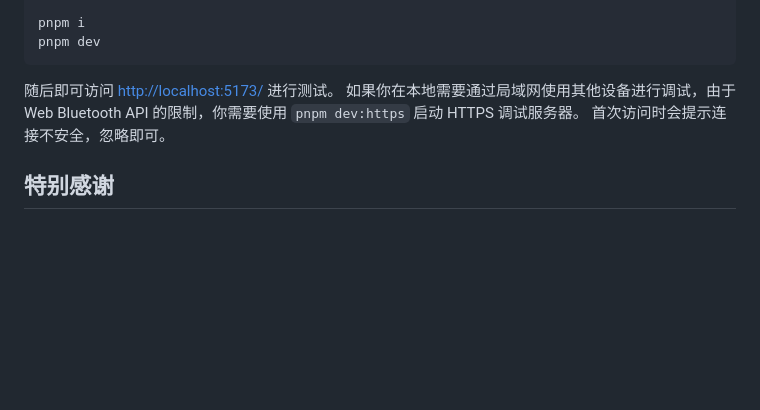
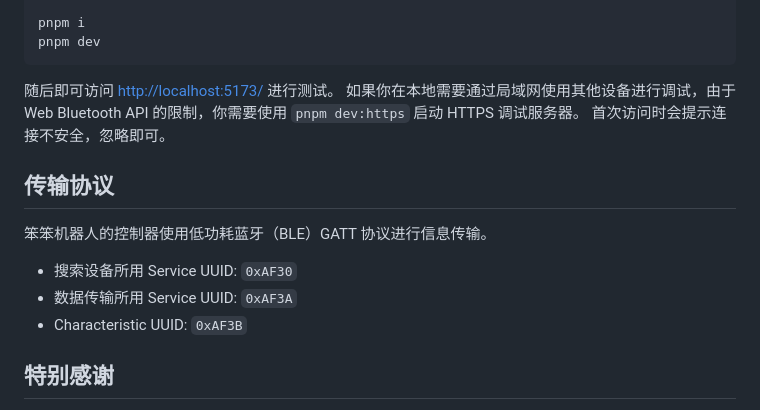
Before and after one commit to SuperSodaSea/BenbenController, a Markdown page: README.md, the part around the change. Rendered like a GitHub page; blank space fills up the shorter version.

Commit message:
Add transmission protocol in README.md

```diff
--- a/README.md
+++ b/README.md
@@ -57,6 +57,14 @@ pnpm dev
 如果你在本地需要通过局域网使用其他设备进行调试，由于 Web Bluetooth API 的限制，你需要使用 `pnpm dev:https` 启动 HTTPS 调试服务器。
 首次访问时会提示连接不安全，忽略即可。
 
+## 传输协议
+
+笨笨机器人的控制器使用低功耗蓝牙（BLE）GATT 协议进行信息传输。
+
+- 搜索设备所用 Service UUID: `0xAF30`
+- 数据传输所用 Service UUID: `0xAF3A`
+- Characteristic UUID: `0xAF3B`
+
 ## 特别感谢
 
 - **[PixiJS](https://github.com/pixijs/pixijs)**: Benben Controller 的界面使用 PixiJS 进行绘制。
```
